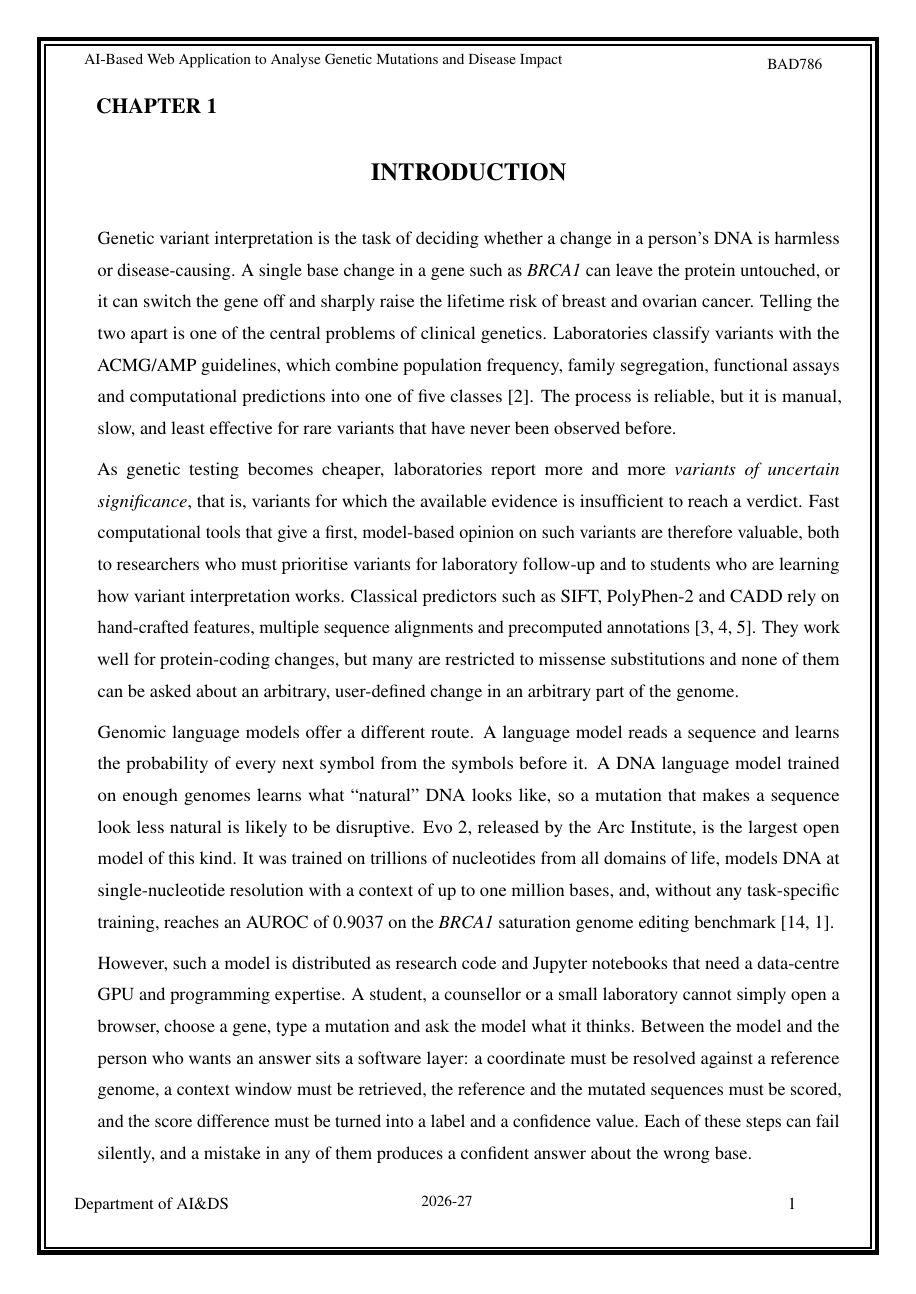
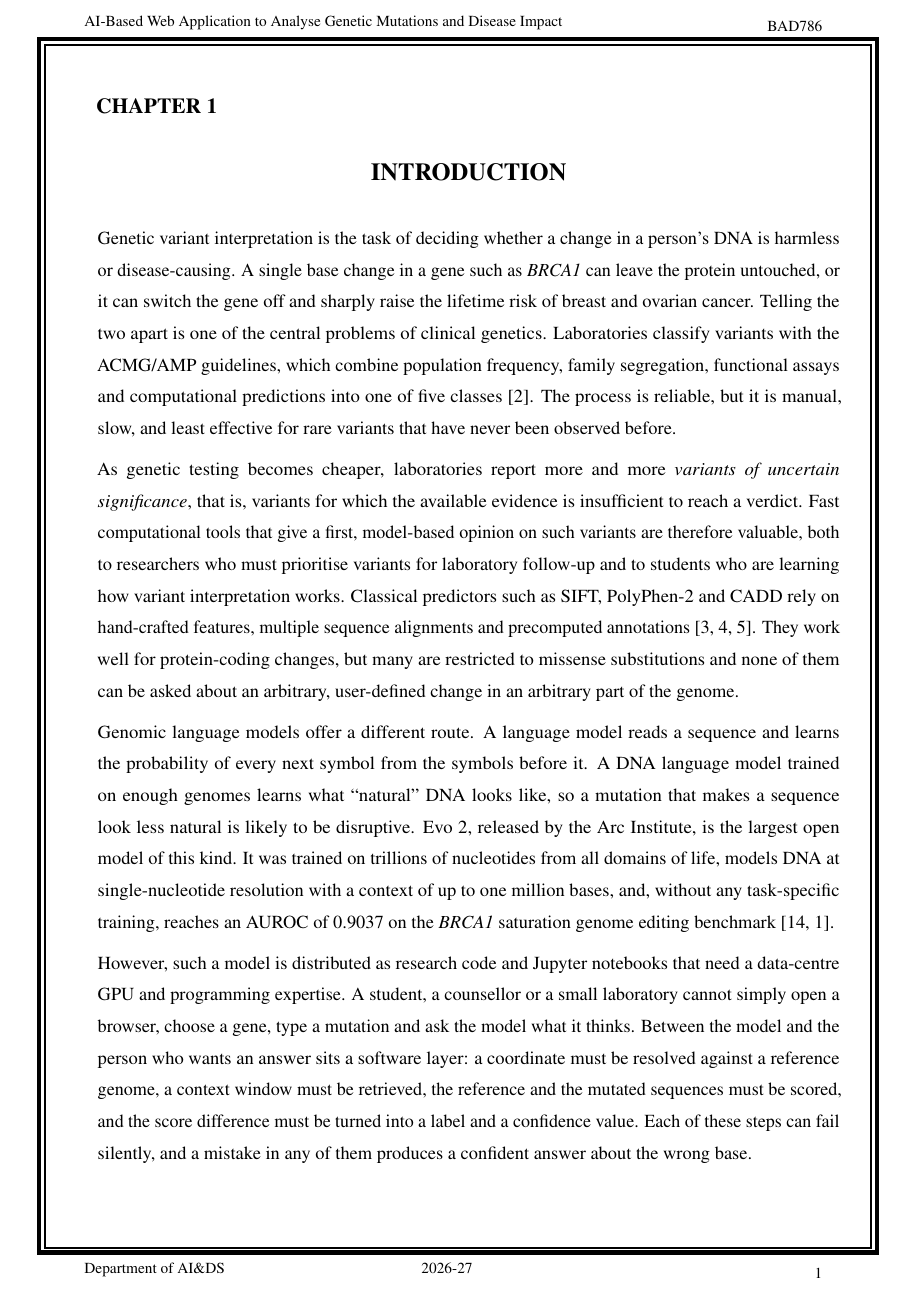
Before and after one commit to itsvishwaradhya/variant-analysis-evo2, a LaTeX document (report/main.tex, which reads report/preamble.tex): page 9 of 72. Compiled offline with pdfLaTeX.

Commit message:
Move running header and footer outside the black page frame
Co-Authored-By: Claude Sonnet 5.5 <noreply@anthropic.com>
Claude-Session: https://claude.ai/code/session_01CequjgGTrwCbt4VYbTqtVs

```diff
--- a/report/preamble.tex
+++ b/report/preamble.tex
@@ -92,13 +92,13 @@
         \put(0,-805){\makebox(597,0)[c]{\fontsize{11}{12}\selectfont\roman{page}}}%
       \fi
     \else
-      % running header
-      \put(55,-42){\fontsize{10}{12}\selectfont\RunTitle}%
-      \put(468,-42){\makebox(68,0)[r]{\fontsize{10}{12}\selectfont\CourseCode}}%
+      % running header (outside the black page frame)
+      \put(55,-17){\fontsize{10}{12}\selectfont\RunTitle}%
+      \put(468,-17){\makebox(68,0)[r]{\fontsize{10}{12}\selectfont\CourseCode}}%
       % running footer
-      \put(48.4,-788.5){\fontsize{11}{12}\selectfont Department of AI\&DS}%
-      \put(274.7,-786.6){\fontsize{10}{12}\selectfont 2026-27}%
-      \put(513.5,-788.5){\fontsize{11}{12}\selectfont\arabic{page}}%
+      \put(55,-830){\fontsize{10}{12}\selectfont Department of AI\&DS}%
+      \put(274.7,-830){\fontsize{10}{12}\selectfont 2026-27}%
+      \put(513.5,-830){\makebox(22.5,0)[r]{\fontsize{10}{12}\selectfont\arabic{page}}}%
     \fi
   }%
 }
```
Also changed, not shown: report/Final_Project_Report_Evo2Serve.pdf, 1 other file.
